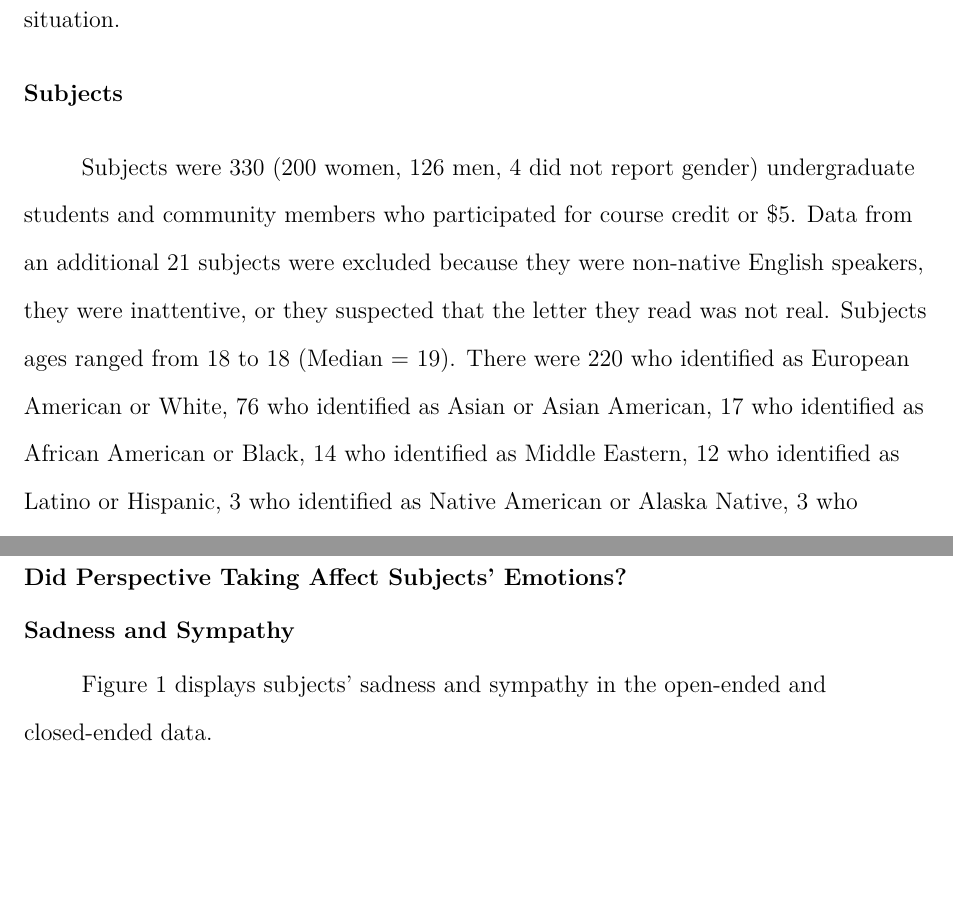
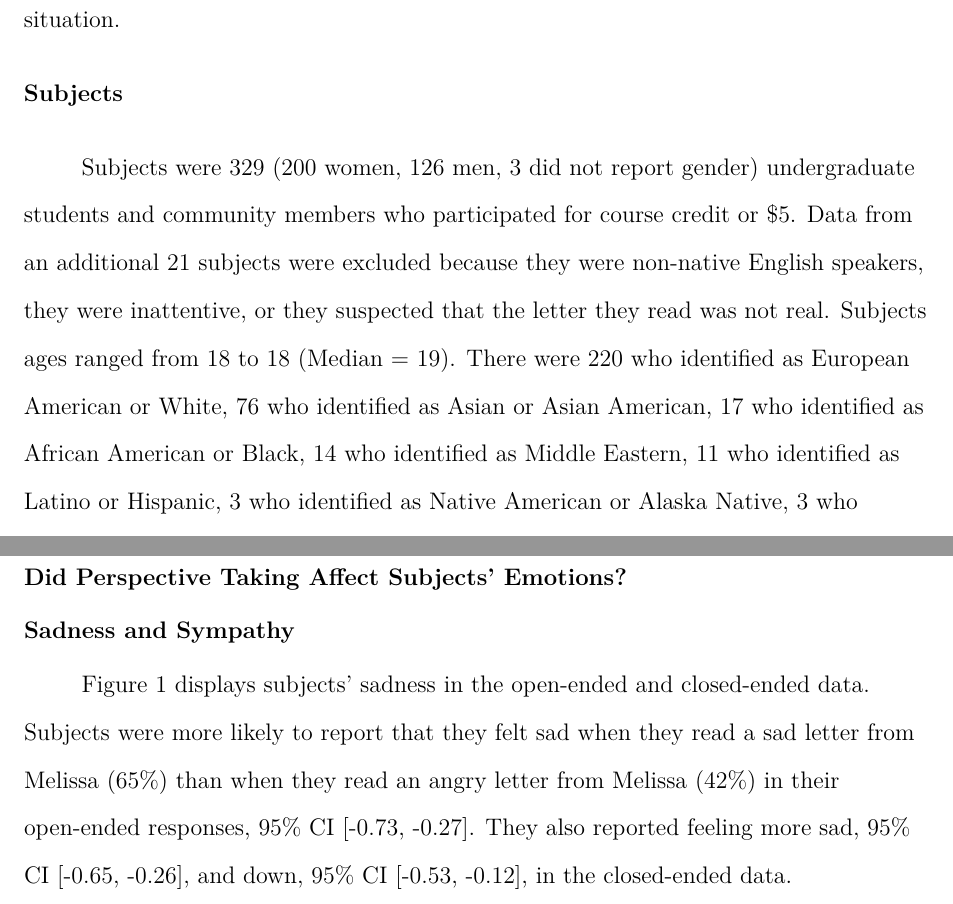
Before and after one commit to joshwondra/Perspective-Taking-and-Control-Manuscript, a LaTeX paper (PerspectiveTakingManuscript.tex): two parts of pages 3 and 8 of 12, joined at a grey line, cut so that both start at the same text, the shorter picture padded with empty space. Compiled offline with pdfLaTeX.

Commit message:
Added results for sadness between the two emotion conditions. Started results for perspective taking within the sadness condition.

```diff
--- a/PerspectiveTakingManuscript.tex
+++ b/PerspectiveTakingManuscript.tex
@@ -79,7 +79,7 @@ Contact: jdwondra@umich.edu}
 
 \subsection{Subjects}
 
-    Subjects were 330 (200 women, 126 men, 4 did not report gender) undergraduate students and community members who participated for course credit or \$5. Data from an additional 21 subjects were excluded because they were non-native English speakers, they were inattentive, or they suspected that the letter they read was not real. Subjects ages ranged from 18 to 18 (Median = 19). There were 220 who identified as European American or White, 76 who identified as Asian or Asian American, 17 who identified as African American or Black, 14 who identified as Middle Eastern, 12 who identified as Latino or Hispanic, 3 who identified as Native American or Alaska Native, 3 who identified as Native Hawaiian or Other Pacific Islander, and 4 who identified as having another racial or ethnic heritage. To indicate socieconomic status, subjects reported their parents' highest forms of education completed (see Table 1).
+    Subjects were 329 (200 women, 126 men, 3 did not report gender) undergraduate students and community members who participated for course credit or \$5. Data from an additional 21 subjects were excluded because they were non-native English speakers, they were inattentive, or they suspected that the letter they read was not real. Subjects ages ranged from 18 to 18 (Median = 19). There were 220 who identified as European American or White, 76 who identified as Asian or Asian American, 17 who identified as African American or Black, 14 who identified as Middle Eastern, 11 who identified as Latino or Hispanic, 3 who identified as Native American or Alaska Native, 3 who identified as Native Hawaiian or Other Pacific Islander, and 4 who identified as having another racial or ethnic heritage. To indicate socieconomic status, subjects reported their parents' highest forms of education completed (see Table 1).
 
 \begin{table}
   Table 1
@@ -166,7 +166,10 @@ After completing the questionnaire, subjects were debriefed and thanked for thei
 
 \subsection{Did Perspective Taking Affect Subjects' Emotions?}
 
-\subsection{Sadness and Sympathy} Figure 1 displays subjects' sadness and sympathy in the open-ended and closed-ended data.
+\subsection{Sadness and Sympathy}
+
+
+Figure 1 displays subjects' sadness in the open-ended and closed-ended data. Subjects were more likely to report that they felt sad when they read a sad letter from Melissa (65\%) than when they read an angry letter from Melissa (42\%) in their open-ended responses, 95\% CI [-0.73, -0.27]. They also reported feeling more sad, 95\% CI [-0.65, -0.26], and down, 95\% CI [-0.53, -0.12], in the closed-ended data.
 
 \begin{figure}
 \begin{knitrout}
```
Also changed, not shown: PerspectiveTakingManuscript-concordance.tex (+1 -1 lines), PerspectiveTakingManuscript.pdf, figure/SadPlot.pdf, figure/SympPlot.pdf, PerspectiveTakingManuscript.tex (6 more changed lines), 7 other files.
